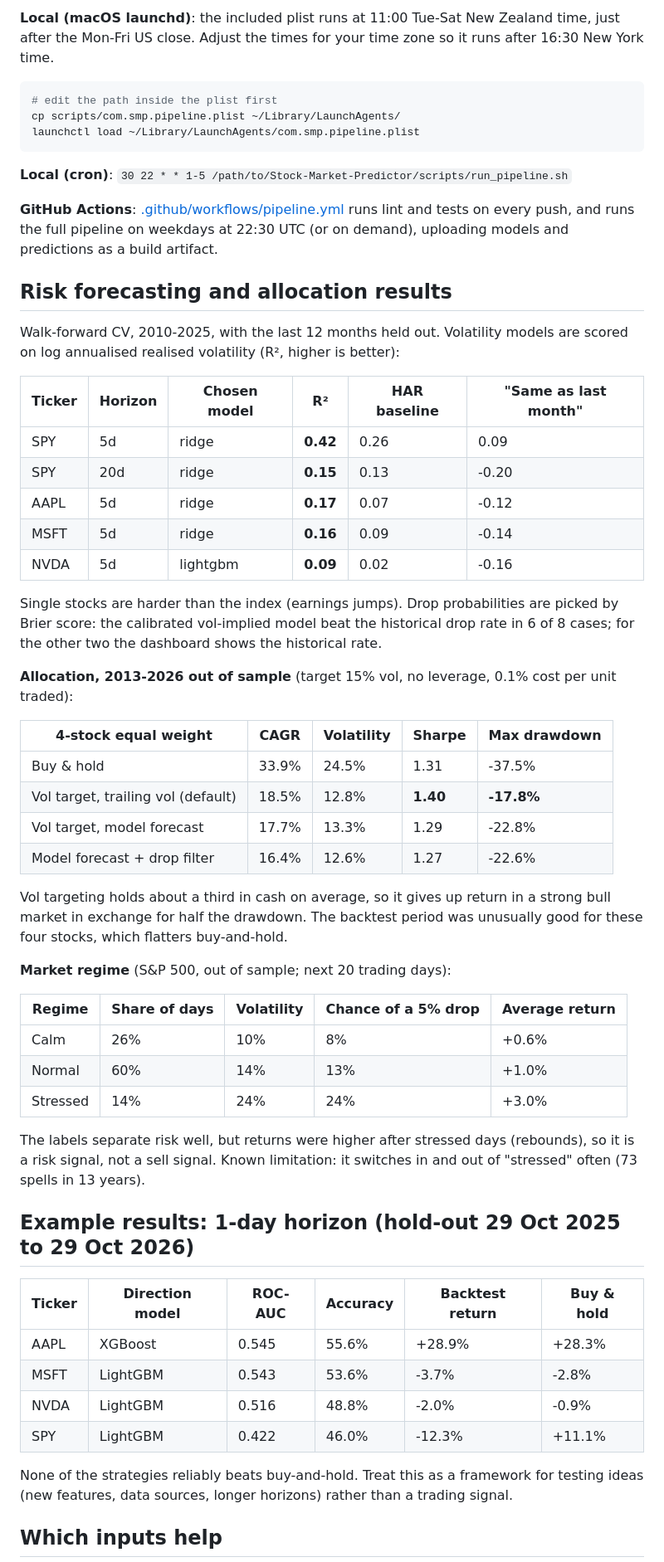
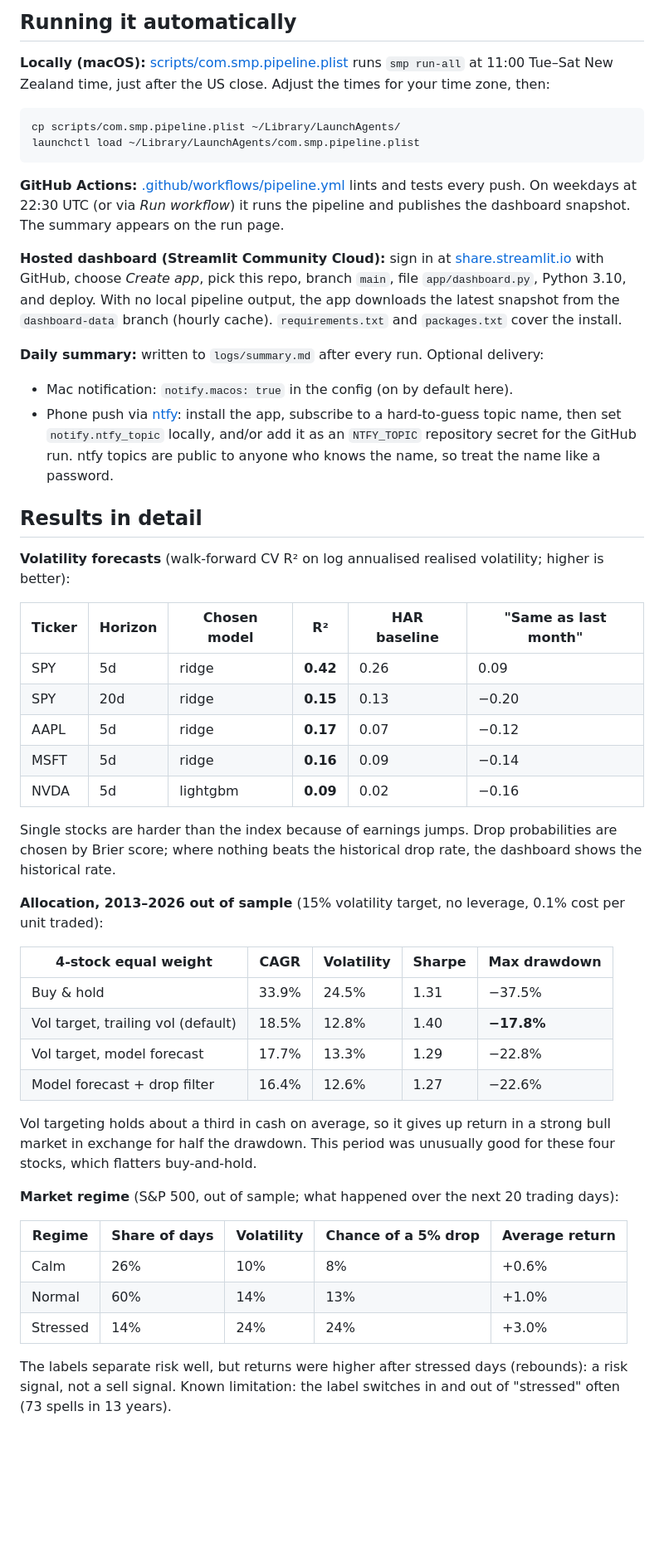
Before and after one commit to Chrish1603/Stock-Market-Predictor, a Markdown page: README.md, the part around one of its changes. Shown at 83% size. Rendered like a GitHub page; blank space fills up the shorter version.

````diff
--- a/README.md
+++ b/README.md
@@ -91,48 +112,57 @@ without retraining.
 
-**Local (macOS launchd)**: the included plist runs at 11:00 Tue-Sat New Zealand time, just after the Mon-Fri US
-close. Adjust the times for your time zone so it runs after 16:30 New York time.
+## Running it automatically
+
+**Locally (macOS):** [scripts/com.smp.pipeline.plist](scripts/com.smp.pipeline.plist) runs `smp run-all` at
+11:00 Tue–Sat New Zealand time, just after the US close. Adjust the times for your time zone, then:
+
 ```bash
-# edit the path inside the plist first
 cp scripts/com.smp.pipeline.plist ~/Library/LaunchAgents/
 launchctl load ~/Library/LaunchAgents/com.smp.pipeline.plist
 ```
 
-**Local (cron)**: `30 22 * * 1-5 /path/to/Stock-Market-Predictor/scripts/run_pipeline.sh`
+**GitHub Actions:** [.github/workflows/pipeline.yml](.github/workflows/pipeline.yml) lints and tests every push.
+On weekdays at 22:30 UTC (or via *Run workflow*) it runs the pipeline and publishes the dashboard snapshot. The
+summary appears on the run page.
 
-**GitHub Actions**: [.github/workflows/pipeline.yml](.github/workflows/pipeline.yml) runs lint and tests on every
-push, and runs the full pipeline on weekdays at 22:30 UTC (or on demand), uploading models and predictions as a
-build artifact.
+**Hosted dashboard (Streamlit Community Cloud):** sign in at [share.streamlit.io](https://share.streamlit.io)
+with GitHub, choose *Create app*, pick this repo, branch `main`, file `app/dashboard.py`, Python 3.10, and deploy.
+With no local pipeline output, the app downloads the latest snapshot from the `dashboard-data` branch (hourly
+cache). `requirements.txt` and `packages.txt` cover the install.
 
-## Risk forecasting and allocation results
+**Daily summary:** written to `logs/summary.md` after every run. Optional delivery:
+- Mac notification: `notify.macos: true` in the config (on by default here).
+- Phone push via [ntfy](https://ntfy.sh): install the app, subscribe to a hard-to-guess topic name, then set
+  `notify.ntfy_topic` locally, and/or add it as an `NTFY_TOPIC` repository secret for the GitHub run. ntfy topics
+  are public to anyone who knows the name, so treat the name like a password.
 
-Walk-forward CV, 2010-2025, with the last 12 months held out. Volatility models are scored on log annualised
-realised volatility (R², higher is better):
+## Results in detail
+
+**Volatility forecasts** (walk-forward CV R² on log annualised realised volatility; higher is better):
 
 | Ticker | Horizon | Chosen model | R² | HAR baseline | "Same as last month" |
 |---|---|---|---|---|---|
 | SPY | 5d | ridge | **0.42** | 0.26 | 0.09 |
-| SPY | 20d | ridge | **0.15** | 0.13 | -0.20 |
-| AAPL | 5d | ridge | **0.17** | 0.07 | -0.12 |
-| MSFT | 5d | ridge | **0.16** | 0.09 | -0.14 |
-| NVDA | 5d | lightgbm | **0.09** | 0.02 | -0.16 |
+| SPY | 20d | ridge | **0.15** | 0.13 | −0.20 |
+| AAPL | 5d | ridge | **0.17** | 0.07 | −0.12 |
+| MSFT | 5d | ridge | **0.16** | 0.09 | −0.14 |
+| NVDA | 5d | lightgbm | **0.09** | 0.02 | −0.16 |
 
-Single stocks are harder than the index (earnings jumps). Drop probabilities are picked by Brier score: the
-calibrated vol-implied model beat the historical drop rate in 6 of 8 cases; for the other two the dashboard shows
-the historical rate.
+Single stocks are harder than the index because of earnings jumps. Drop probabilities are chosen by Brier score;
+where nothing beats the historical drop rate, the dashboard shows the historical rate.
 
-**Allocation, 2013-2026 out of sample** (target 15% vol, no leverage, 0.1% cost per unit traded):
+**Allocation, 2013–2026 out of sample** (15% volatility target, no leverage, 0.1% cost per unit traded):
 
 | 4-stock equal weight | CAGR | Volatility | Sharpe | Max drawdown |
 |---|---|---|---|---|
-| Buy & hold | 33.9% | 24.5% | 1.31 | -37.5% |
-| Vol target, trailing vol (default) | 18.5% | 12.8% | **1.40** | **-17.8%** |
-| Vol target, model forecast | 17.7% | 13.3% | 1.29 | -22.8% |
-| Model forecast + drop filter | 16.4% | 12.6% | 1.27 | -22.6% |
+| Buy & hold | 33.9% | 24.5% | 1.31 | −37.5% |
+| Vol target, trailing vol (default) | 18.5% | 12.8% | 1.40 | **−17.8%** |
+| Vol target, model forecast | 17.7% | 13.3% | 1.29 | −22.8% |
+| Model forecast + drop filter | 16.4% | 12.6% | 1.27 | −22.6% |
 
 Vol targeting holds about a third in cash on average, so it gives up return in a strong bull market in exchange
-for half the drawdown. The backtest period was unusually good for these four stocks, which flatters buy-and-hold.
+for half the drawdown. This period was unusually good for these four stocks, which flatters buy-and-hold.
 
-**Market regime** (S&P 500, out of sample; next 20 trading days):
+**Market regime** (S&P 500, out of sample; what happened over the next 20 trading days):
 
 | Regime | Share of days | Volatility | Chance of a 5% drop | Average return |
 |---|---|---|---|---|
@@ -140,20 +170,6 @@ for half the drawdown. The backtest period was unusually good for these four sto
 | Normal | 60% | 14% | 13% | +1.0% |
 | Stressed | 14% | 24% | 24% | +3.0% |
 
-The labels separate risk well, but returns were higher after stressed days (rebounds), so it is a risk signal,
-not a sell signal. Known limitation: it switches in and out of "stressed" often (73 spells in 13 years).
+The labels separate risk well, but returns were higher after stressed days (rebounds): a risk signal, not a sell
+signal. Known limitation: the label switches in and out of "stressed" often (73 spells in 13 years).
 
-## Example results: 1-day horizon (hold-out 29 Oct 2025 to 29 Oct 2026)
-
-| Ticker | Direction model | ROC-AUC | Accuracy | Backtest return | Buy & hold |
-|---|---|---|---|---|---|
-| AAPL | XGBoost | 0.545 | 55.6% | +28.9% | +28.3% |
-| MSFT | LightGBM | 0.543 | 53.6% | -3.7% | -2.8% |
-| NVDA | LightGBM | 0.516 | 48.8% | -2.0% | -0.9% |
-| SPY | LightGBM | 0.422 | 46.0% | -12.3% | +11.1% |
-
-None of the strategies reliably beats buy-and-hold. Treat this as a framework for testing ideas (new features,
-data sources, longer horizons) rather than a trading signal.
-
-## Which inputs help
-
````
Also changed, not shown: other parts of README.md (+134 -119 lines), docs/images/allocation.png (added), docs/images/today-dark.png (added), docs/images/today-light.png (added), docs/images/volatility.png (added).
